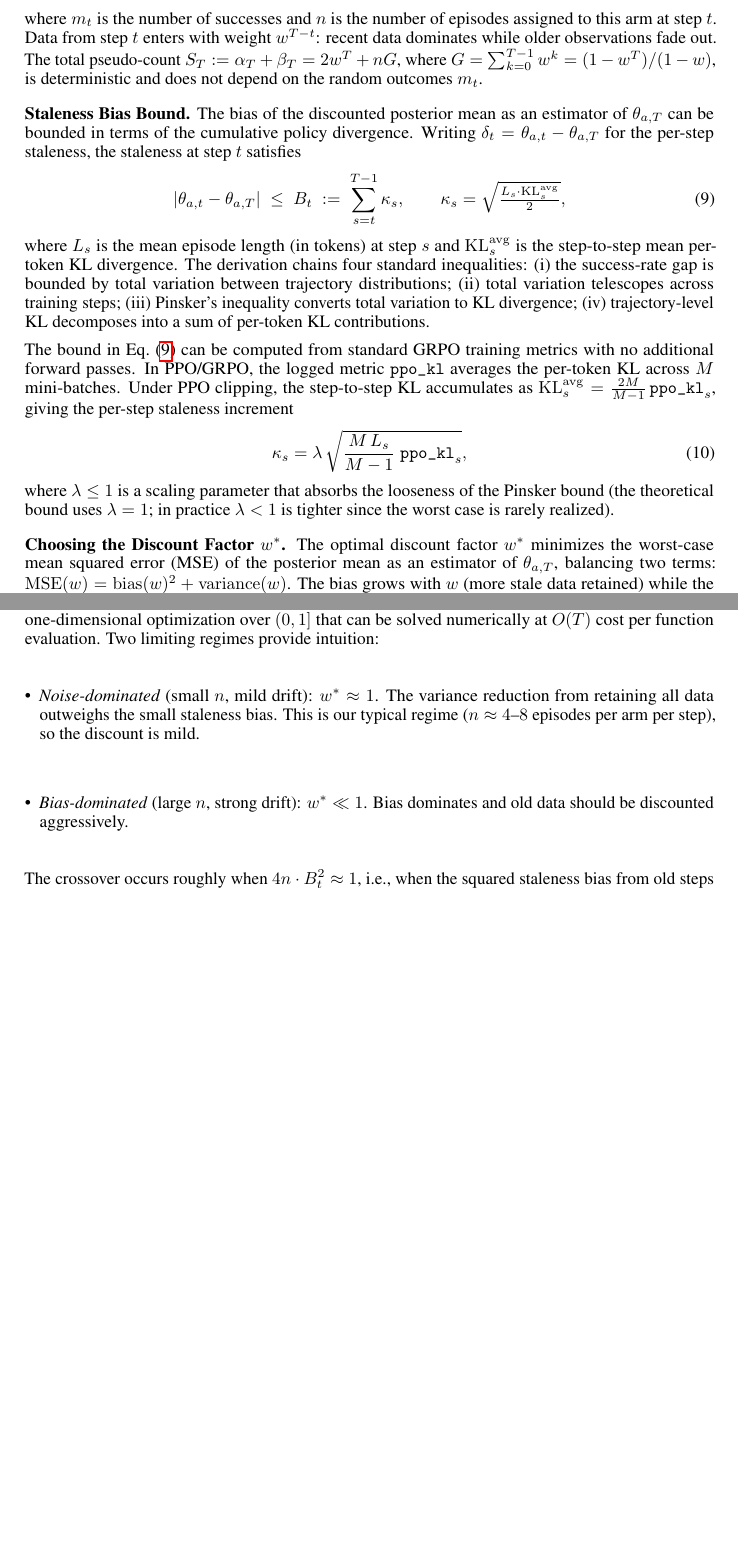
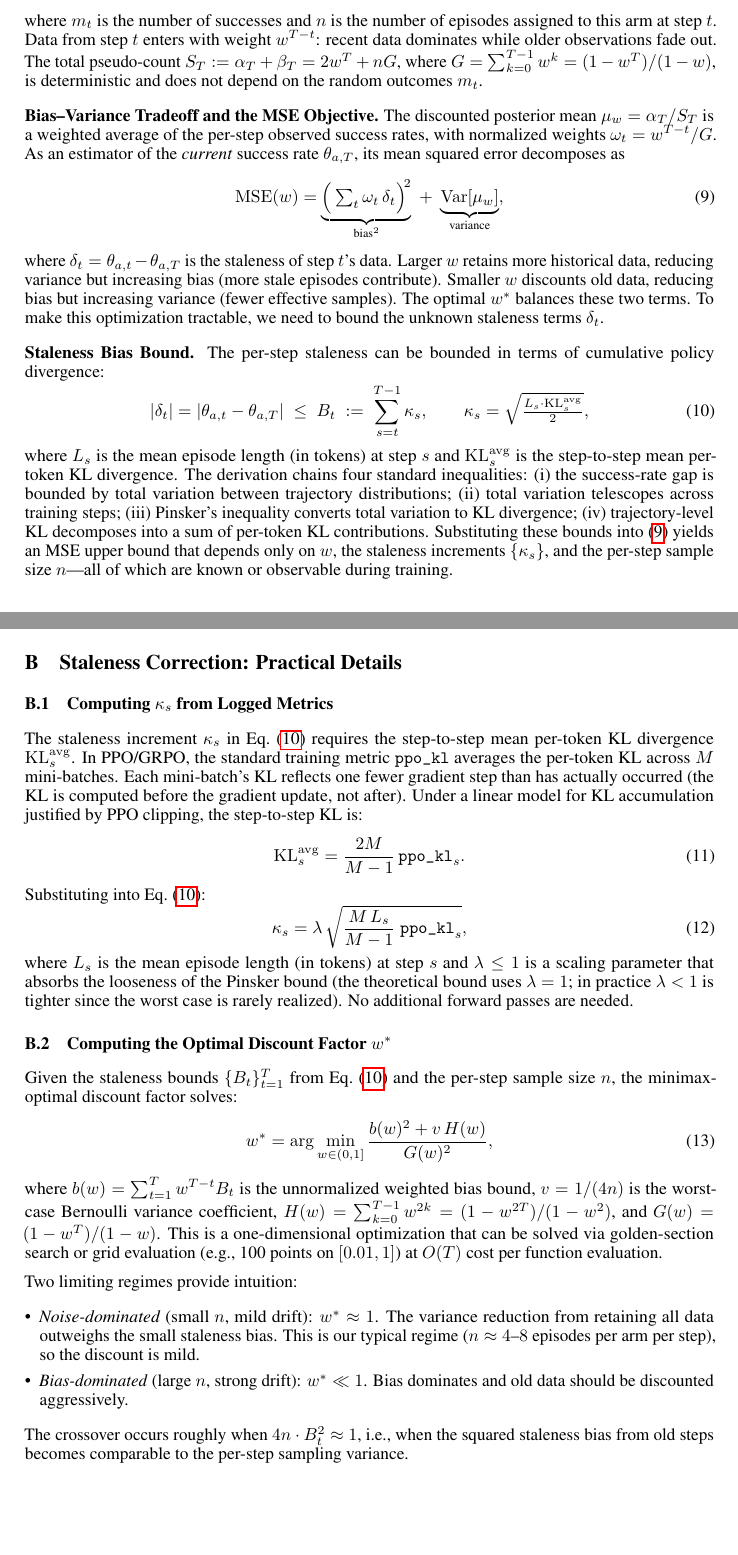
Before and after one commit to ZLHe0/SCRL-Paper, a LaTeX paper (scrl.tex): two parts of pages 5 and 6 of 12 before the commit and two parts of pages 5 and 12 of 12 after it, joined at a grey line, cut so that both start at the same text, the shorter picture padded with empty space. Compiled offline with pdfLaTeX.

Commit message:
Updates from Overleaf

```diff
--- a/scrl.tex
+++ b/scrl.tex
@@ -172,28 +173,24 @@ Instead of reweighting individual episodes, we address staleness at the level of
 \end{equation}
 where $m_t$ is the number of successes and $n$ is the number of episodes assigned to this arm at step $t$. Data from step $t$ enters with weight $w^{T-t}$: recent data dominates while older observations fade out. The total pseudo-count $S_T := \alpha_T + \beta_T = 2w^T + nG$, where $G = \sum_{k=0}^{T-1} w^k = (1 - w^T)/(1 - w)$, is deterministic and does not depend on the random outcomes $m_t$.
 
+\rparagraph{Bias--Variance Tradeoff and the MSE Objective}
+The discounted posterior mean $\mu_w = \alpha_T / S_T$ is a weighted average of the per-step observed success rates, with normalized weights $\omega_t = w^{T-t}/G$. As an estimator of the \textit{current} success rate $\theta_{a,T}$, its mean squared error decomposes as
+\begin{equation}
+    \mathrm{MSE}(w) = \underbrace{\Big(\textstyle\sum_t \omega_t\, \delta_t\Big)^{\!2}}_{\text{bias}^2} \;+\; \underbrace{\mathrm{Var}[\mu_w]}_{\text{variance}},
+    \label{eq:mse}
+\end{equation}
+where $\delta_t = \theta_{a,t} - \theta_{a,T}$ is the staleness of step $t$'s data. Larger $w$ retains more historical data, reducing variance but increasing bias (more stale episodes contribute). Smaller $w$ discounts old data, reducing bias but increasing variance (fewer effective samples). The optimal $w^*$ balances these two terms. To make this optimization tractable, we need to bound the unknown staleness terms $\delta_t$.
+
 \rparagraph{Staleness Bias Bound}
-The bias of the discounted posterior mean as an estimator of $\theta_{a,T}$ can be bounded in terms of the cumulative policy divergence. Writing $\delta_t = \theta_{a,t} - \theta_{a,T}$ for the per-step staleness, the staleness at step $t$ satisfies
+The per-step staleness can be bounded in terms of cumulative policy divergence:
 \begin{equation}
-    |\theta_{a,t} - \theta_{a,T}| \;\leq\; B_t \;:=\; \sum_{s=t}^{T-1} \kappa_s, \qquad \kappa_s = \sqrt{\tfrac{L_s \cdot \mathrm{KL}_s^{\mathrm{avg}}}{2}},
+    |\delta_t| = |\theta_{a,t} - \theta_{a,T}| \;\leq\; B_t \;:=\; \sum_{s=t}^{T-1} \kappa_s, \qquad \kappa_s = \sqrt{\tfrac{L_s \cdot \mathrm{KL}_s^{\mathrm{avg}}}{2}},
     \label{eq:staleness_bound}
 \end{equation}
-where $L_s$ is the mean episode length (in tokens) at step $s$ and $\mathrm{KL}_s^{\mathrm{avg}}$ is the step-to-step mean per-token KL divergence. The derivation chains four standard inequalities: (i) the success-rate gap is bounded by total variation between trajectory distributions; (ii) total variation telescopes across training steps; (iii) Pinsker's inequality converts total variation to KL divergence; (iv) trajectory-level KL decomposes into a sum of per-token KL contributions.
+where $L_s$ is the mean episode length (in tokens) at step $s$ and $\mathrm{KL}_s^{\mathrm{avg}}$ is the step-to-step mean per-token KL divergence. The derivation chains four standard inequalities: (i) the success-rate gap is bounded by total variation between trajectory distributions; (ii) total variation telescopes across training steps; (iii) Pinsker's inequality converts total variation to KL divergence; (iv) trajectory-level KL decomposes into a sum of per-token KL contributions. Substituting these bounds into~\eqref{eq:mse} yields an MSE upper bound that depends only on $w$, the staleness increments $\{\kappa_s\}$, and the per-step sample size $n$---all of which are known or observable during training.
 
-The bound in Eq.~(\ref{eq:staleness_bound}) can be computed from standard GRPO training metrics with no additional forward passes. In PPO/GRPO, the logged metric \texttt{ppo\_kl} averages the per-token KL across $M$ mini-batches. Under PPO clipping, the step-to-step KL accumulates as $\mathrm{KL}_s^{\mathrm{avg}} = \frac{2M}{M-1}\,\texttt{ppo\_kl}_s$, giving the per-step staleness increment
-\begin{equation}
-    \kappa_s = \lambda\,\sqrt{\frac{M\, L_s}{M - 1}\;\texttt{ppo\_kl}_s},
-    \label{eq:kappa_practical}
-\end{equation}
-where $\lambda \leq 1$ is a scaling parameter that absorbs the looseness of the Pinsker bound (the theoretical bound uses $\lambda = 1$; in practice $\lambda < 1$ is tighter since the worst case is rarely realized).
+The minimax-optimal discount $w^*$ that minimizes this worst-case MSE is the unique solution of a one-dimensional optimization over $(0, 1]$, computable at $O(T)$ cost. The staleness increments $\kappa_s$ can be obtained directly from standard GRPO training metrics (the logged \texttt{ppo\_kl} values) with no additional forward passes. Details of the $w^*$ computation and the practical $\kappa_s$ formula are provided in Appendix~\ref{app:staleness_details}.
 
-\rparagraph{Choosing the Discount Factor $w^*$}
-The optimal discount factor $w^*$ minimizes the worst-case mean squared error (MSE) of the posterior mean as an estimator of $\theta_{a,T}$, balancing two terms: $\mathrm{MSE}(w) = \mathrm{bias}(w)^2 + \mathrm{variance}(w)$. The bias grows with $w$ (more stale data retained) while the variance shrinks (more data in the posterior). The minimax-optimal $w^*$ is the unique solution of a one-dimensional optimization over $(0, 1]$ that can be solved numerically at $O(T)$ cost per function evaluation. Two limiting regimes provide intuition:
-\begin{itemize}[leftmargin=*]
-    \item \textit{Noise-dominated} (small $n$, mild drift): $w^* \approx 1$. The variance reduction from retaining all data outweighs the small staleness bias. This is our typical regime ($n \approx 4$--$8$ episodes per arm per step), so the discount is mild.
-    \item \textit{Bias-dominated} (large $n$, strong drift): $w^* \ll 1$. Bias dominates and old data should be discounted aggressively.
-\end{itemize}
-The crossover occurs roughly when $4n \cdot B_t^2 \approx 1$, i.e., when the squared staleness bias from old steps becomes comparable to the per-step sampling variance.
 
 \rparagraph{Triple-Duty Rollouts}
 A key design property of \ours~is that standard GRPO rollouts simultaneously serve three purposes without any additional computation. The reward signals $\{r_i\}_{i=1}^G$ provide the GRPO advantage for updating $\theta$ via Eq.~(\ref{eq:grpo}) (policy optimization). Trajectories with $r(\tau) < 1$ are added to the failure reservoir $\mathcal{R}$, a bounded FIFO buffer of 200 episodes stratified to maintain a mix of failures and successes for the skill creator pipeline (failure collection). Each episode's outcome under the Thompson-sampled version assignment updates the Beta posteriors via Eq.~(\ref{eq:beta_update}) (bandit evaluation). This triple-duty design means \ours~incurs zero additional rollout cost. The only overhead beyond standard GRPO is periodic LLM calls for the analyzer, version analyst, and version author, amounting to fewer than 30 LLM API calls across a full training run.
@@ -377,4 +374,36 @@ We introduced \ours, a framework that enables the co-evolution of modular skills
 
 % TODO: Detail the specific trigger types (general, beginning, action\_pattern) with examples.
 
+\section{Staleness Correction: Practical Details}
+\label{app:staleness_details}
+
+\subsection{Computing $\kappa_s$ from Logged Metrics}
+
+The staleness increment $\kappa_s$ in Eq.~(\ref{eq:staleness_bound}) requires the step-to-step mean per-token KL divergence $\mathrm{KL}_s^{\mathrm{avg}}$. In PPO/GRPO, the standard training metric \texttt{ppo\_kl} averages the per-token KL across $M$ mini-batches. Each mini-batch's KL reflects one fewer gradient step than has actually occurred (the KL is computed before the gradient update, not after). Under a linear model for KL accumulation justified by PPO clipping, the step-to-step KL is:
+\begin{equation}
+    \mathrm{KL}_s^{\mathrm{avg}} = \frac{2M}{M-1}\,\texttt{ppo\_kl}_s.
+\end{equation}
+Substituting into Eq.~(\ref{eq:staleness_bound}):
+\begin{equation}
+    \kappa_s = \lambda\,\sqrt{\frac{M\, L_s}{M - 1}\;\texttt{ppo\_kl}_s},
+    \label{eq:kappa_practical}
+\end{equation}
+where $L_s$ is the mean episode length (in tokens) at step $s$ and $\lambda \leq 1$ is a scaling parameter that absorbs the looseness of the Pinsker bound (the theoretical bound uses $\lambda = 1$; in practice $\lambda < 1$ is tighter since the worst case is rarely realized). No additional forward passes are needed.
+
+\subsection{Computing the Optimal Discount Factor $w^*$}
+
+Given the staleness bounds $\{B_t\}_{t=1}^T$ from Eq.~(\ref{eq:staleness_bound}) and the per-step sample size $n$, the minimax-optimal discount factor solves:
+\begin{equation}
+    w^* = \arg\min_{w \in (0,1]} \frac{b(w)^2 + v\, H(w)}{G(w)^2},
+\end{equation}
+where $b(w) = \sum_{t=1}^T w^{T-t} B_t$ is the unnormalized weighted bias bound, $v = 1/(4n)$ is the worst-case Bernoulli variance coefficient, $H(w) = \sum_{k=0}^{T-1} w^{2k} = (1 - w^{2T})/(1 - w^2)$, and $G(w) = (1 - w^T)/(1 - w)$. This is a one-dimensional optimization that can be solved via golden-section search or grid evaluation (e.g., 100 points on $[0.01, 1]$) at $O(T)$ cost per function evaluation.
+
+Two limiting regimes provide intuition:
+\begin{itemize}[leftmargin=*]
+    \item \textit{Noise-dominated} (small $n$, mild drift): $w^* \approx 1$. The variance reduction from retaining all data outweighs the small staleness bias. This is our typical regime ($n \approx 4$--$8$ episodes per arm per step), so the discount is mild.
+    \item \textit{Bias-dominated} (large $n$, strong drift): $w^* \ll 1$. Bias dominates and old data should be discounted aggressively.
+\end{itemize}
+The crossover occurs roughly when $4n \cdot B_t^2 \approx 1$, i.e., when the squared staleness bias from old steps becomes comparable to the per-step sampling variance.
+
+
 \end{document}
```
Also changed, not shown: scrl.tex (3 more changed lines).
